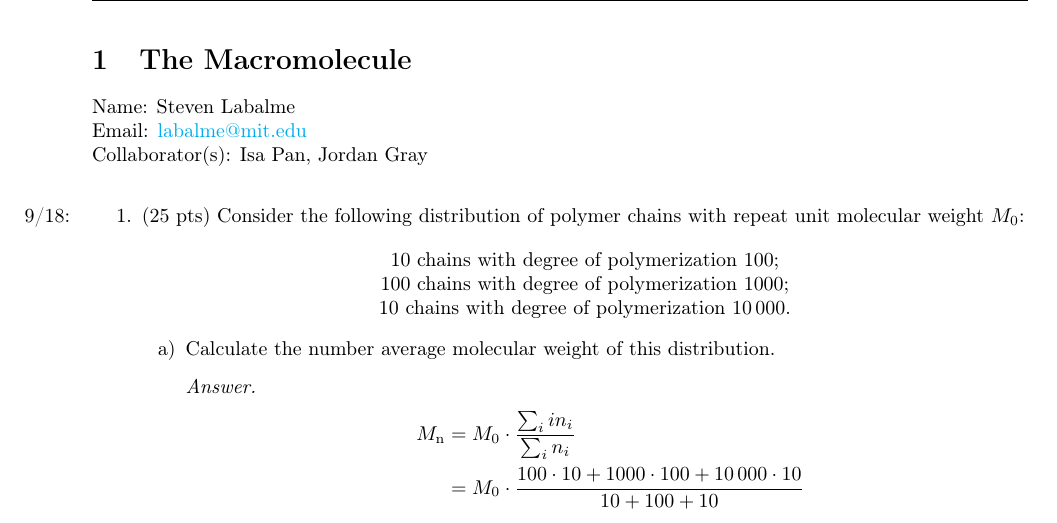
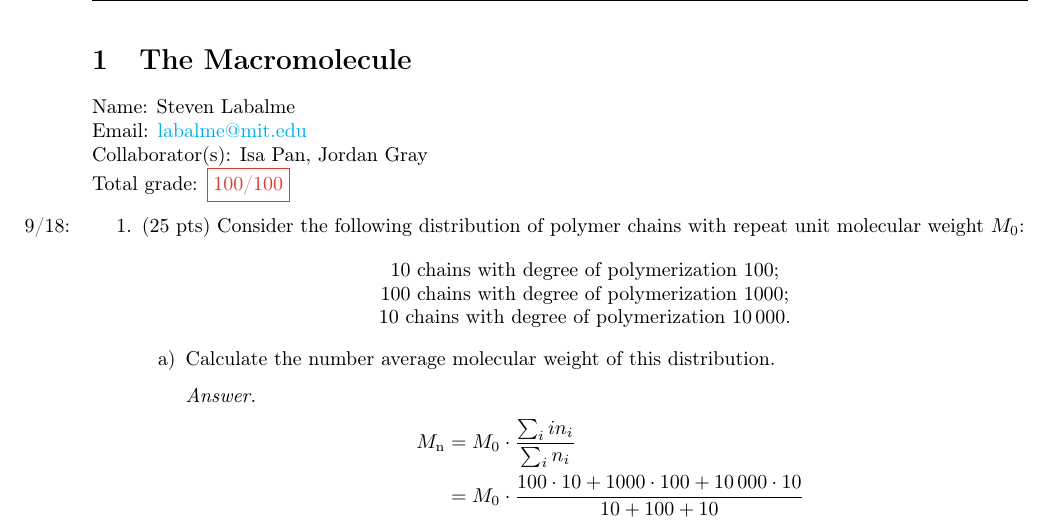
Before and after one commit to shadypuck/3-942Notes, a LaTeX problem sheet (PSets/psets.tex, which reads PSets/PSet1/pset1.tex): part of page 3 of 19, cut so that both start at the same text. Compiled offline with pdfLaTeX.

Commit message:
Problem Set 1 (Graded)

```diff
--- a/PSets/PSet1/pset1.tex
+++ b/PSets/PSet1/pset1.tex
@@ -12,6 +12,7 @@
 \noindent Name: Steven Labalme\\
 \noindent Email: \href{mailto:labalme@mit.edu}{labalme@mit.edu}\\
 \noindent Collaborator(s): Isa Pan, Jordan Gray\\
+\noindent Total grade: {\color{rex}\fbox{100/100}}
 \begin{enumerate}
     \item \marginnote{9/18:}(25 pts) Consider the following distribution of polymer chains with repeat unit molecular weight $M_0$:
     \begin{center}
```
Also changed, not shown: PSets/PSet1/pset1.pdf, PSets/psets.pdf.
